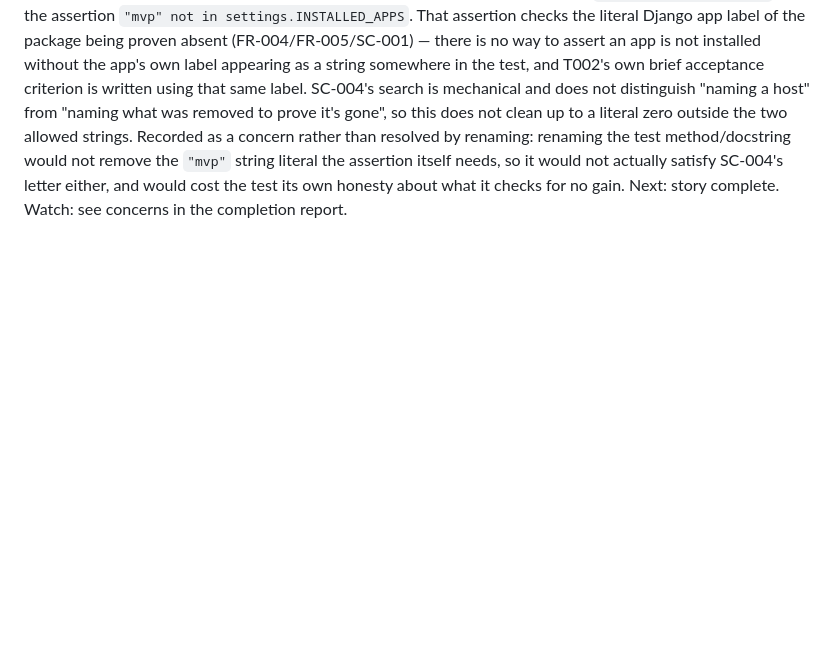
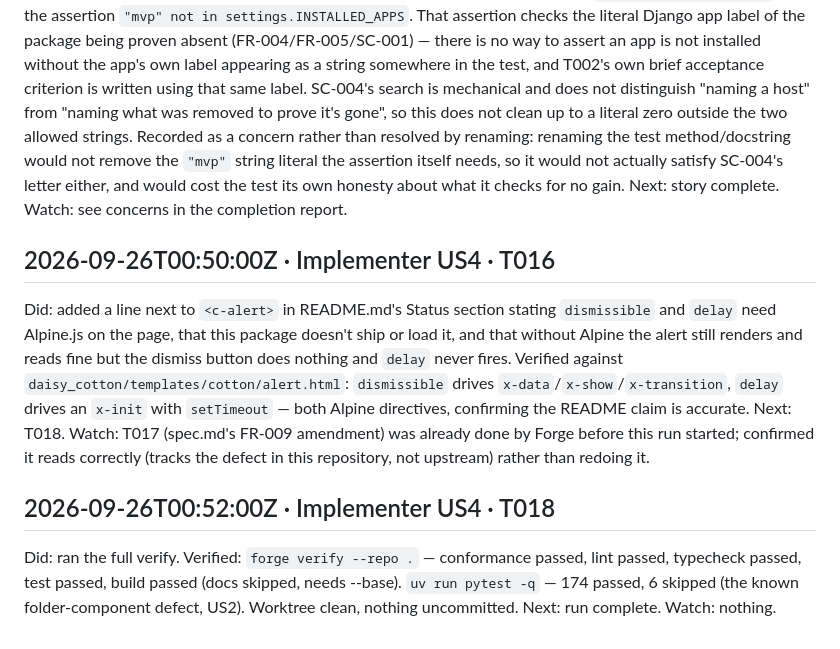
Before and after one commit to SamuelJennings/daisy-cotton, a Markdown page: specs/001-gallery-demo/progress.md, the part around the change. Rendered like a GitHub page; blank space fills up the shorter version.

Commit message:
T018: full verify green; progress log for US4

```diff
--- a/specs/001-gallery-demo/progress.md
+++ b/specs/001-gallery-demo/progress.md
@@ -200,3 +200,28 @@ satisfy SC-004's letter either, and would cost the test its own honesty
 about what it checks for no gain.
 Next: story complete.
 Watch: see concerns in the completion report.
+
+## 2026-09-26T00:50:00Z · Implementer US4 · T016
+
+Did: added a line next to `<c-alert>` in README.md's Status section stating
+`dismissible` and `delay` need Alpine.js on the page, that this package
+doesn't ship or load it, and that without Alpine the alert still renders and
+reads fine but the dismiss button does nothing and `delay` never fires.
+Verified against `daisy_cotton/templates/cotton/alert.html`: `dismissible`
+drives `x-data`/`x-show`/`x-transition`, `delay` drives an `x-init` with
+`setTimeout` — both Alpine directives, confirming the README claim is
+accurate.
+Next: T018.
+Watch: T017 (spec.md's FR-009 amendment) was already done by Forge before
+this run started; confirmed it reads correctly (tracks the defect in this
+repository, not upstream) rather than redoing it.
+
+## 2026-09-26T00:52:00Z · Implementer US4 · T018
+
+Did: ran the full verify.
+Verified: `forge verify --repo .` — conformance passed, lint passed,
+typecheck passed, test passed, build passed (docs skipped, needs --base).
+`uv run pytest -q` — 174 passed, 6 skipped (the known folder-component
+defect, US2). Worktree clean, nothing uncommitted.
+Next: run complete.
+Watch: nothing.
```
